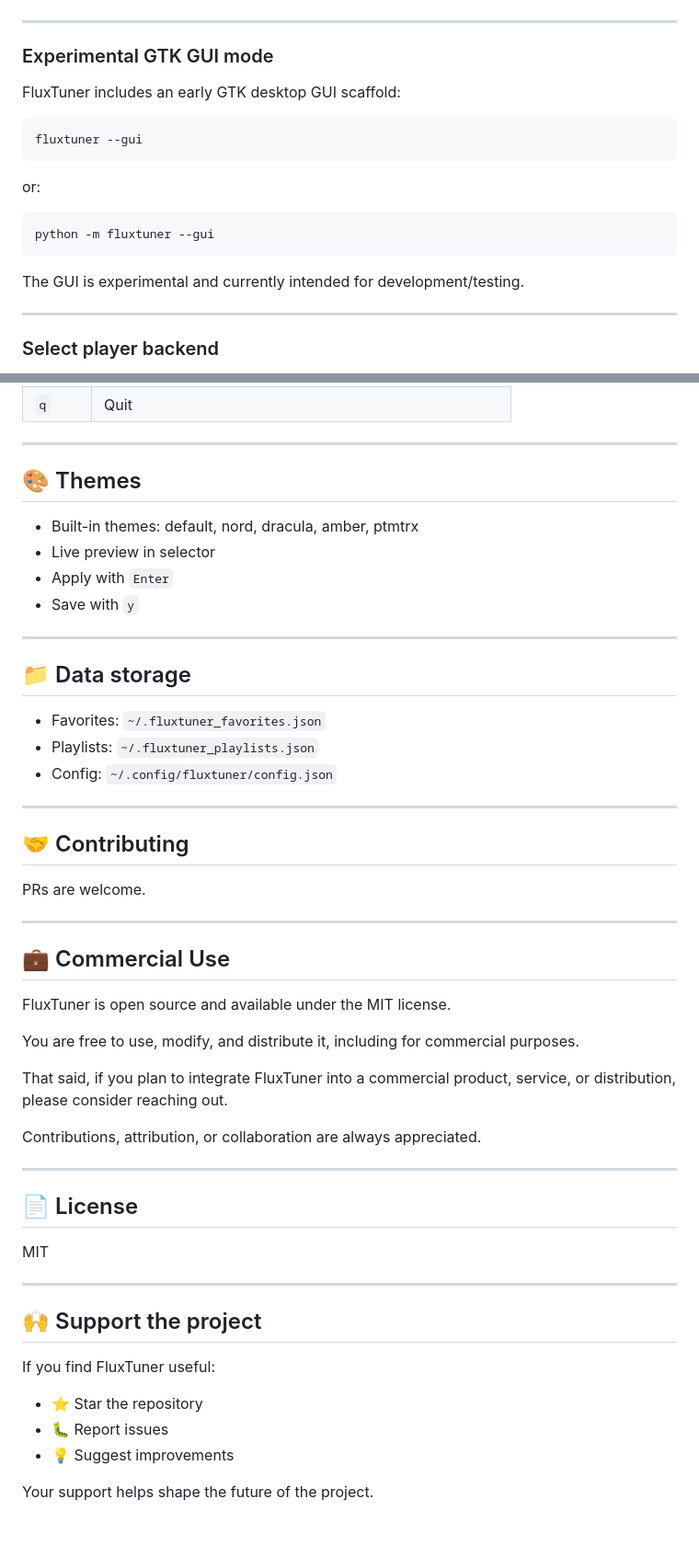
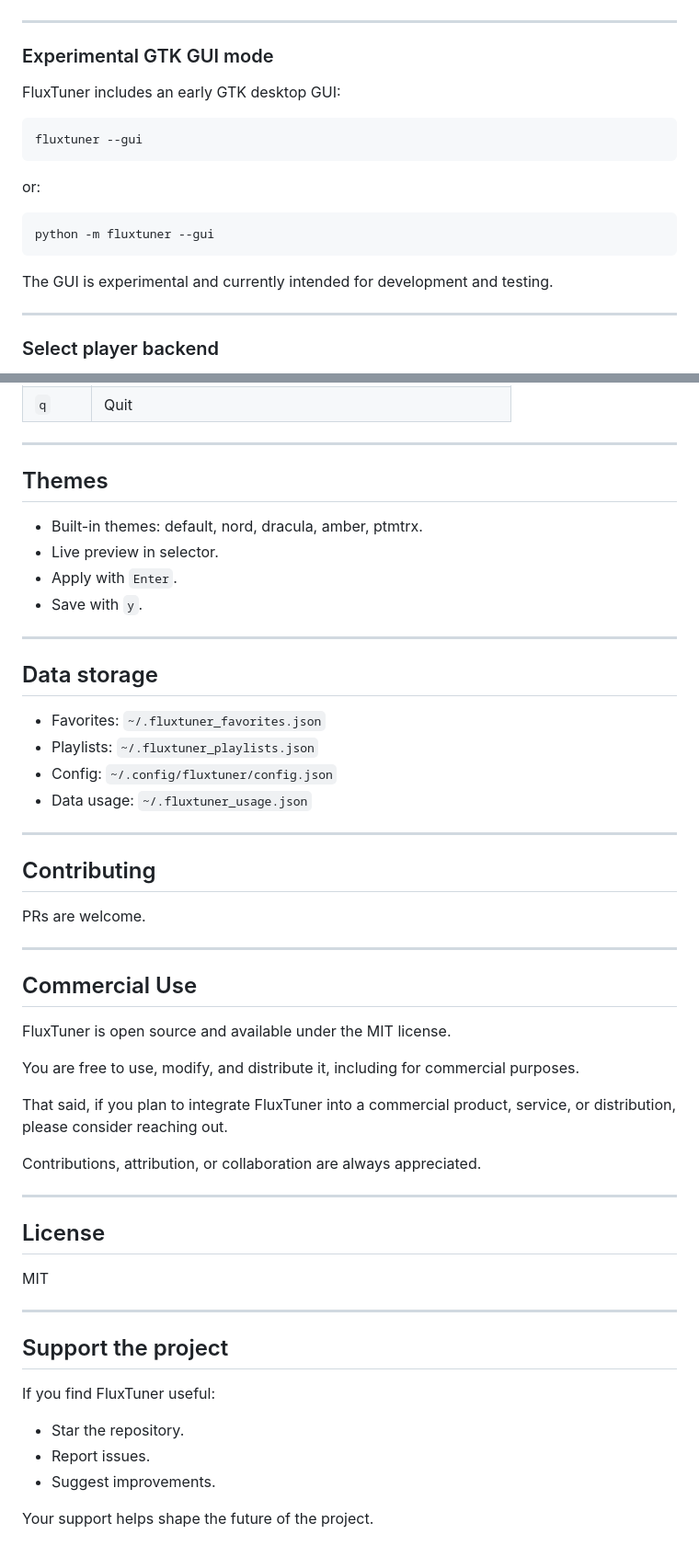
Before and after one commit to pitill0/fluxtuner, a Markdown page: README.md, 2 parts joined by grey strips. Shown at 92% size. GitHub-like rendering.

Commit message:
docs: reformat README for GitHub rendering

````diff
--- a/README.md
+++ b/README.md
@@ -175,7 +178,7 @@ fluxtuner --tui
 
 ### Experimental GTK GUI mode
 
-FluxTuner includes an early GTK desktop GUI scaffold:
+FluxTuner includes an early GTK desktop GUI:
 
 ```bash
 fluxtuner --gui
@@ -187,7 +190,7 @@ or:
 python -m fluxtuner --gui
 ```
 
-The GUI is experimental and currently intended for development/testing.
+The GUI is experimental and currently intended for development and testing.
 
 ---
 
@@ -321,30 +324,31 @@ find "$(brew --prefix)" -path "*site-packages/gi/__init__.py" 2>/dev/null
 
 ---
 
-## 🎨 Themes
+## Themes
 
-* Built-in themes: default, nord, dracula, amber, ptmtrx
-* Live preview in selector
-* Apply with `Enter`
-* Save with `y`
+- Built-in themes: default, nord, dracula, amber, ptmtrx.
+- Live preview in selector.
+- Apply with `Enter`.
+- Save with `y`.
 
 ---
 
-## 📁 Data storage
+## Data storage
 
-* Favorites: `~/.fluxtuner_favorites.json`
-* Playlists: `~/.fluxtuner_playlists.json`
-* Config: `~/.config/fluxtuner/config.json`
+- Favorites: `~/.fluxtuner_favorites.json`
+- Playlists: `~/.fluxtuner_playlists.json`
+- Config: `~/.config/fluxtuner/config.json`
+- Data usage: `~/.fluxtuner_usage.json`
 
 ---
 
-## 🤝 Contributing
+## Contributing
 
 PRs are welcome.
 
 ---
 
-## 💼 Commercial Use
+## Commercial Use
 
 FluxTuner is open source and available under the MIT license.
 
@@ -356,17 +360,18 @@ Contributions, attribution, or collaboration are always appreciated.
 
 ---
 
-## 📄 License
+## License
 
 MIT
 
 ---
 
-## 🙌 Support the project
+## Support the project
 
 If you find FluxTuner useful:
-- ⭐ Star the repository
-- 🐛 Report issues
-- 💡 Suggest improvements
+
+- Star the repository.
+- Report issues.
+- Suggest improvements.
 
 Your support helps shape the future of the project.
````
Also changed, not shown: other parts of README.md (+23 -20 lines).
